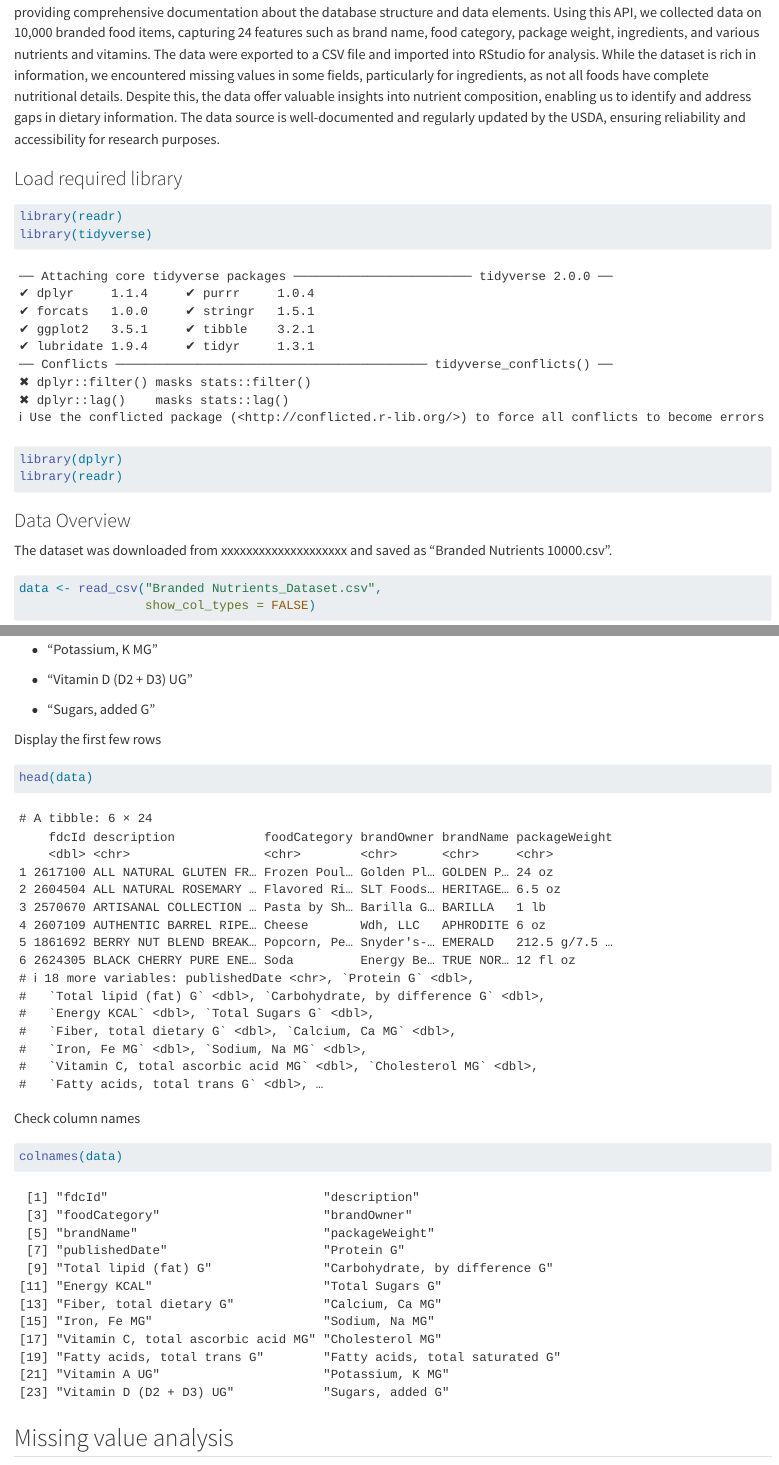
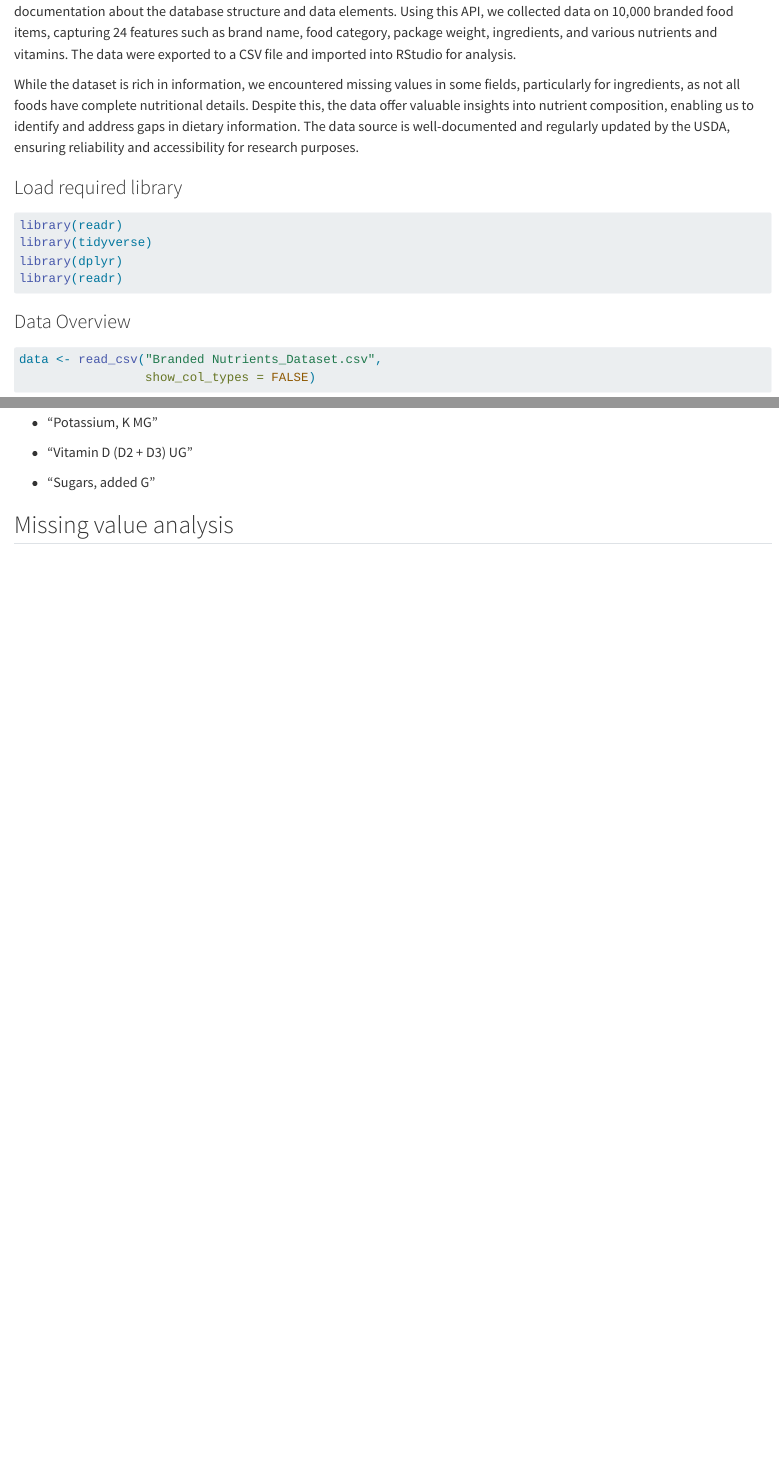
Before and after one commit to priscachang/NutriTrack, a Quarto document (data.qmd): the page in a window 1100 px wide, from 180 px down before the commit and from 210 px down after it, so that both start at the same text, and a second part further down, joined at a grey line. Rendered offline with R 4.5, knitr and Pandoc in place of Quarto, with nearby package versions.

Commit message:
Add information

````diff
--- a/data.qmd
+++ b/data.qmd
@@ -1,11 +1,15 @@
 # Data
 
 ## Read Data and Description
-For this project, we utilized the FoodData Central API provided by the United States Department of Agriculture (USDA) to access detailed nutritional data. This API is designed to help developers incorporate nutrient information into their applications by providing comprehensive documentation about the database structure and data elements. Using this API, we collected data on 10,000 branded food items, capturing 24 features such as brand name, food category, package weight, ingredients, and various nutrients and vitamins. The data were exported to a CSV file and imported into RStudio for analysis. While the dataset is rich in information, we encountered missing values in some fields, particularly for ingredients, as not all foods have complete nutritional details. Despite this, the data offer valuable insights into nutrient composition, enabling us to identify and address gaps in dietary information. The data source is well-documented and regularly updated by the USDA, ensuring reliability and accessibility for research purposes.
+For this project, we utilized the FoodData Central API provided by the United States Department of Agriculture (USDA) to access detailed nutritional data.
+
+This API is designed to help developers incorporate nutrient information into their applications by providing comprehensive documentation about the database structure and data elements. Using this API, we collected data on 10,000 branded food items, capturing 24 features such as brand name, food category, package weight, ingredients, and various nutrients and vitamins. The data were exported to a CSV file and imported into RStudio for analysis.
+
+While the dataset is rich in information, we encountered missing values in some fields, particularly for ingredients, as not all foods have complete nutritional details. Despite this, the data offer valuable insights into nutrient composition, enabling us to identify and address gaps in dietary information. The data source is well-documented and regularly updated by the USDA, ensuring reliability and accessibility for research purposes.
 
 ### Load required library
 
-```{r}
+```{r, message=FALSE, warning=FALSE}
 library(readr)
 library(tidyverse)
 library(dplyr)
@@ -13,8 +17,6 @@ library(readr)
 ```
 
 ### Data Overview
-
-The dataset was downloaded from xxxxxxxxxxxxxxxxxxxx and saved as "Branded Nutrients 10000.csv".
 
 ```{r}
 data <- read_csv("Branded Nutrients_Dataset.csv",
@@ -71,17 +73,6 @@ In this dataset, there are 10,000 rows of data, where each row refers to a produ
 
 -   "Sugars, added G"
 
-Display the first few rows
-
-```{r}
-head(data)
-```
-
-Check column names
-
-```{r}
-colnames(data)
-```
 
 ## Missing value analysis
 
````
Also changed, not shown: docs/search.json, 6 other files.
